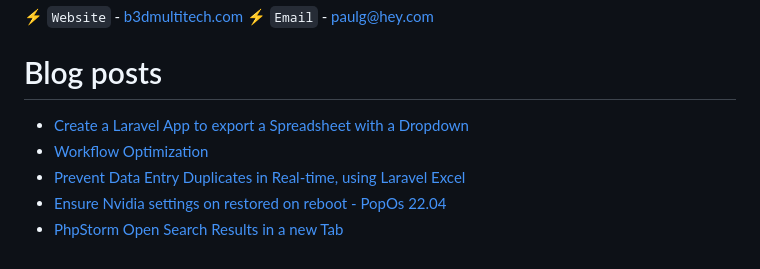
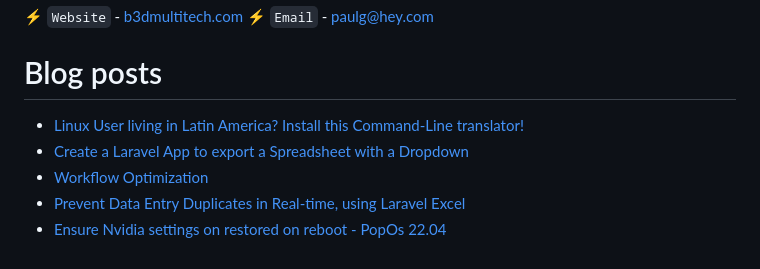
Before and after one commit to paulpreibisch/paulpreibisch, a Markdown page: README.md, the part around the change. GitHub-like rendering.

Commit message:
Updated with the latest blog posts

```diff
--- a/README.md
+++ b/README.md
@@ -33,9 +33,9 @@ I am currently employed as a Backend Programmer at Vistas Projects Limited, and
 
 # Blog posts
 <!-- BLOG-POST-LIST:START -->
+- [Linux User living in Latin America? Install this Command-Line translator!](https://dev.to/paulpreibisch/linux-user-living-in-latin-america-install-this-command-line-translator-fa2)
 - [Create a Laravel App to export a Spreadsheet with a Dropdown](https://dev.to/paulpreibisch/create-a-laravel-app-to-export-a-spreadsheet-with-a-dropdown-3nla)
 - [Workflow Optimization](https://dev.to/paulpreibisch/most-common-daily-use-of-phpstorm-4fj4)
 - [Prevent Data Entry Duplicates in Real-time, using Laravel Excel](https://dev.to/paulpreibisch/how-to-add-a-formula-to-prevent-duplicates-in-laravel-excel-2pap)
 - [Ensure Nvidia settings on restored on reboot - PopOs 22.04](https://dev.to/paulpreibisch/ensure-nvidia-settings-on-restored-on-reboot-popos-2204-4kj9)
-- [PhpStorm Open Search Results in a new Tab](https://dev.to/paulpreibisch/phpstorm-open-search-results-in-a-new-tab-205l)
 <!-- BLOG-POST-LIST:END -->
```
